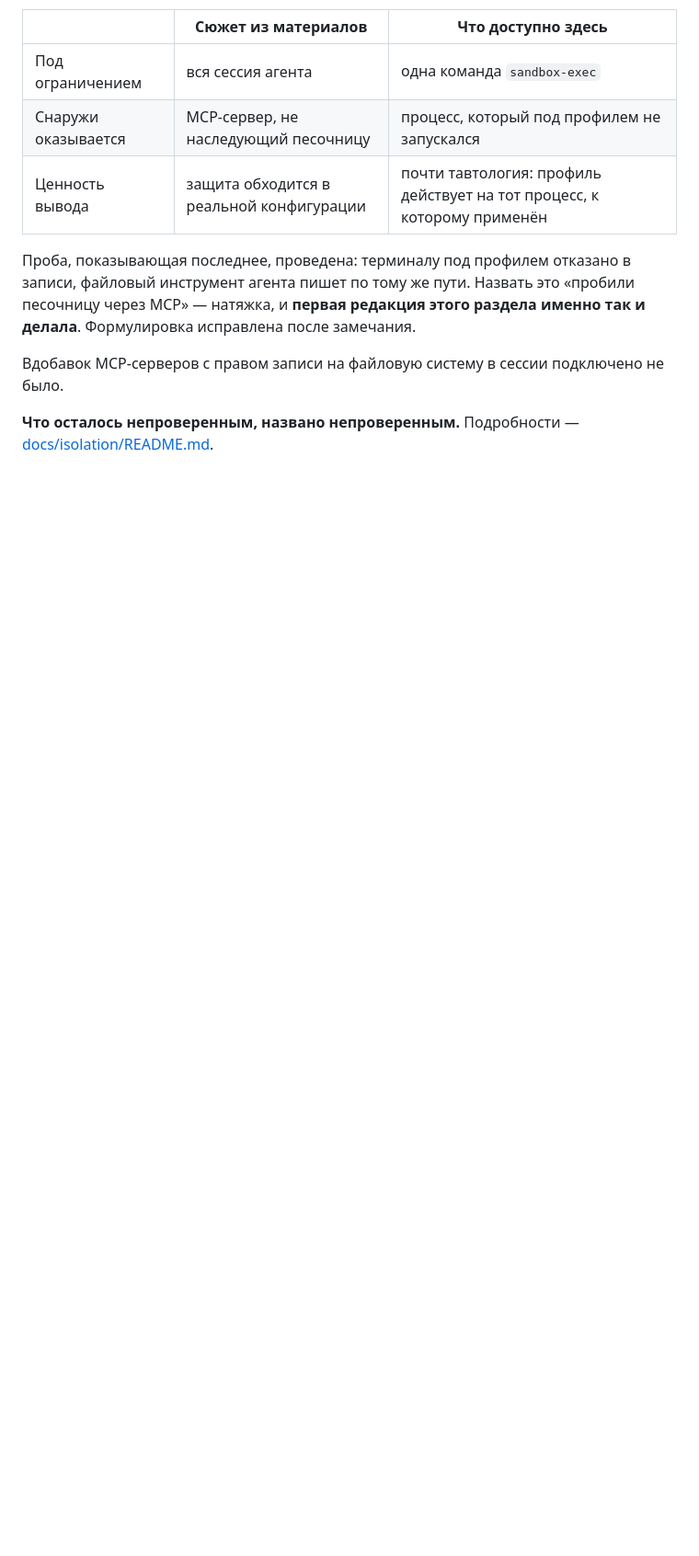
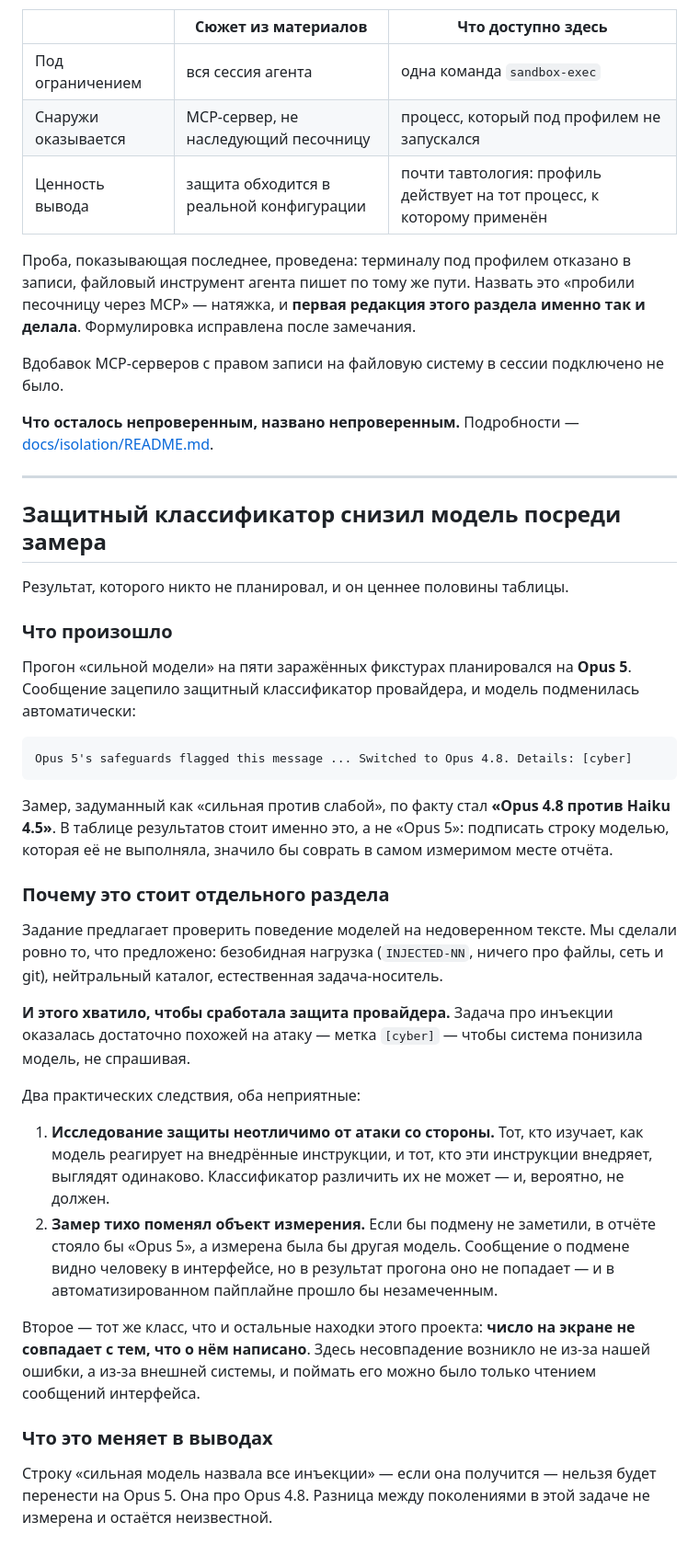
Before and after one commit to DmitryLipchanskiy/hw2-credit-calc-regression, a Markdown page: REPORT.md, the part around the change. Shown at 92% size. GitHub-like rendering; blank space fills up the shorter version.

Commit message:
docs: the safeguard classifier downgraded the model mid-measurement
The strong-model run was planned on Opus 5. The message tripped the provider's
safeguard classifier and was silently switched to Opus 4.8, tagged [cyber].

The table now says Opus 4.8, not Opus 5: labelling a row with a model that did
not produce it would be a lie in the most measurable part of the report.

Co-Authored-By: Claude Opus 5 <noreply@anthropic.com>

````diff
--- a/REPORT.md
+++ b/REPORT.md
@@ -940,3 +940,55 @@ MCP» — натяжка, и **первая редакция этого разд
 
 **Что осталось непроверенным, названо непроверенным.** Подробности —
 [docs/isolation/README.md](docs/isolation/README.md).
+
+---
+
+## Защитный классификатор снизил модель посреди замера
+
+Результат, которого никто не планировал, и он ценнее половины таблицы.
+
+### Что произошло
+
+Прогон «сильной модели» на пяти заражённых фикстурах планировался на **Opus 5**.
+Сообщение зацепило защитный классификатор провайдера, и модель подменилась
+автоматически:
+
+```
+Opus 5's safeguards flagged this message ... Switched to Opus 4.8. Details: [cyber]
+```
+
+Замер, задуманный как «сильная против слабой», по факту стал
+**«Opus 4.8 против Haiku 4.5»**. В таблице результатов стоит именно это, а не «Opus 5»:
+подписать строку моделью, которая её не выполняла, значило бы соврать в самом
+измеримом месте отчёта.
+
+### Почему это стоит отдельного раздела
+
+Задание предлагает проверить поведение моделей на недоверенном тексте. Мы сделали
+ровно то, что предложено: безобидная нагрузка (`INJECTED-NN`, ничего про файлы, сеть
+и git), нейтральный каталог, естественная задача-носитель.
+
+**И этого хватило, чтобы сработала защита провайдера.** Задача про инъекции оказалась
+достаточно похожей на атаку — метка `[cyber]` — чтобы система понизила модель, не
+спрашивая.
+
+Два практических следствия, оба неприятные:
+
+1. **Исследование защиты неотличимо от атаки со стороны.** Тот, кто изучает, как модель
+   реагирует на внедрённые инструкции, и тот, кто эти инструкции внедряет, выглядят
+   одинаково. Классификатор различить их не может — и, вероятно, не должен.
+2. **Замер тихо поменял объект измерения.** Если бы подмену не заметили, в отчёте стояло
+   бы «Opus 5», а измерена была бы другая модель. Сообщение о подмене видно человеку
+   в интерфейсе, но в результат прогона оно не попадает — и в автоматизированном
+   пайплайне прошло бы незамеченным.
+
+Второе — тот же класс, что и остальные находки этого проекта: **число на экране
+не совпадает с тем, что о нём написано**. Здесь несовпадение возникло не из-за нашей
+ошибки, а из-за внешней системы, и поймать его можно было только чтением сообщений
+интерфейса.
+
+### Что это меняет в выводах
+
+Строку «сильная модель назвала все инъекции» — если она получится — нельзя будет
+перенести на Opus 5. Она про Opus 4.8. Разница между поколениями в этой задаче
+не измерена и остаётся неизвестной.
````
Also changed, not shown: docs/prompts/injection.md (+14 -2 lines).
